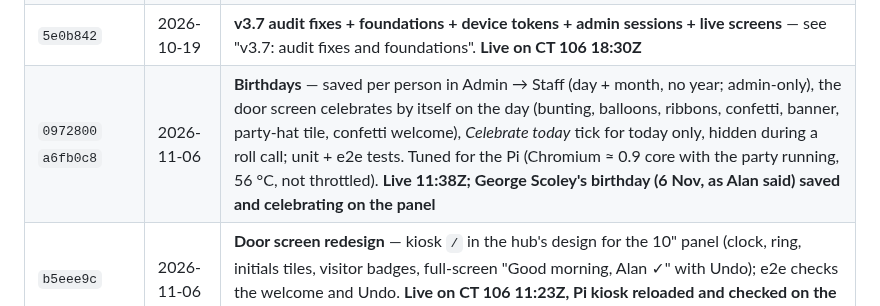
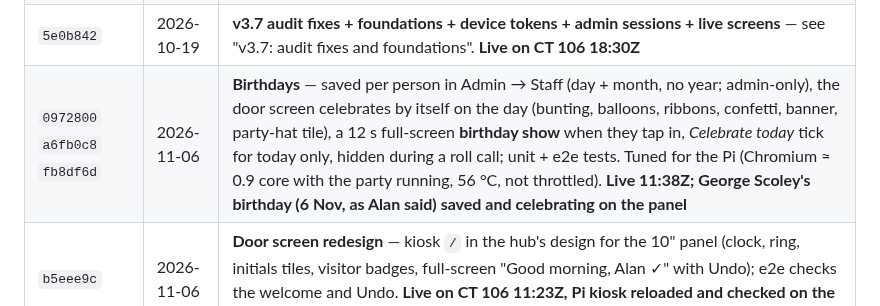
Before and after one commit to otherlands/SigninApp, a Markdown page: README.md, the part around the change. Drawn GitHub-style.

Commit message:
README: birthday show in history
Co-authored-by: Copilot <223556219+Copilot@users.noreply.github.com>

```diff
--- a/README.md
+++ b/README.md
@@ -59,7 +59,7 @@ The original one-file JSON version is preserved in git history (`git show 6eab63
 | `a7b09ac`…`f09c953` | 2026-09-27 | PN532 arrived; WIRING.md/.html with photos; **first real cards read** (back-door reader) |
 | `6558a2f` `de10b26` | 2026-09-27 | **v3.4–3.6 Presence**: Wi-Fi brace (UniFi client list) + BLE brace (key tags heard by door/anchor scanners), direction from scanner sequence, auto sign-in, badge-not-act on absence, auto sign-out only when inference undoes inference and both braces agree; ESP32 firmware BLE scan; Pi BLE scanner; enrolment pickers. **Live on CT 106 21:35Z** via `deploy/upgrade-ct106.sh` |
 | `5e0b842` | 2026-10-19 | **v3.7 audit fixes + foundations + device tokens + admin sessions + live screens** — see "v3.7: audit fixes and foundations". **Live on CT 106 18:30Z** |
-| `0972800` `a6fb0c8` | 2026-11-06 | **Birthdays** — saved per person in Admin → Staff (day + month, no year; admin-only), the door screen celebrates by itself on the day (bunting, balloons, ribbons, confetti, banner, party-hat tile, confetti welcome), *Celebrate today* tick for today only, hidden during a roll call; unit + e2e tests. Tuned for the Pi (Chromium ≈ 0.9 core with the party running, 56 °C, not throttled). **Live 11:38Z; George Scoley's birthday (6 Nov, as Alan said) saved and celebrating on the panel** |
+| `0972800` `a6fb0c8` `fb8df6d` | 2026-11-06 | **Birthdays** — saved per person in Admin → Staff (day + month, no year; admin-only), the door screen celebrates by itself on the day (bunting, balloons, ribbons, confetti, banner, party-hat tile), a 12 s full-screen **birthday show** when they tap in, *Celebrate today* tick for today only, hidden during a roll call; unit + e2e tests. Tuned for the Pi (Chromium ≈ 0.9 core with the party running, 56 °C, not throttled). **Live 11:38Z; George Scoley's birthday (6 Nov, as Alan said) saved and celebrating on the panel** |
 | `b5eee9c` | 2026-11-06 | **Door screen redesign** — kiosk `/` in the hub's design for the 10" panel (clock, ring, initials tiles, visitor badges, full-screen "Good morning, Alan ✓" with Undo); e2e checks the welcome and Undo. **Live on CT 106 11:23Z, Pi kiosk reloaded and checked on the panel** |
 | `55bb772` | 2026-11-06 | **Fire page in the hub's design** — `/fire` everyday view matches the staff hub's "On site now" (ring, cards, out staff dimmed, visitor badges); roll call card turns red / amber (drill) / green (all safe), SAFE / MISSING rows, offline queue and service worker unchanged; e2e step added. **Live on CT 106 11:01Z** |
 | `68e06ec` | 2026-11-05 | **Admin dashboard** — `/admin` rebuilt as six live tabs (Today with *Needs attention*, Staff, Visitors, Log & roll calls, Ask, System), own `admin.css`, phone layout, every old function kept; admin journey added to the browser e2e. **Live on CT 106 17:01Z** |
```
